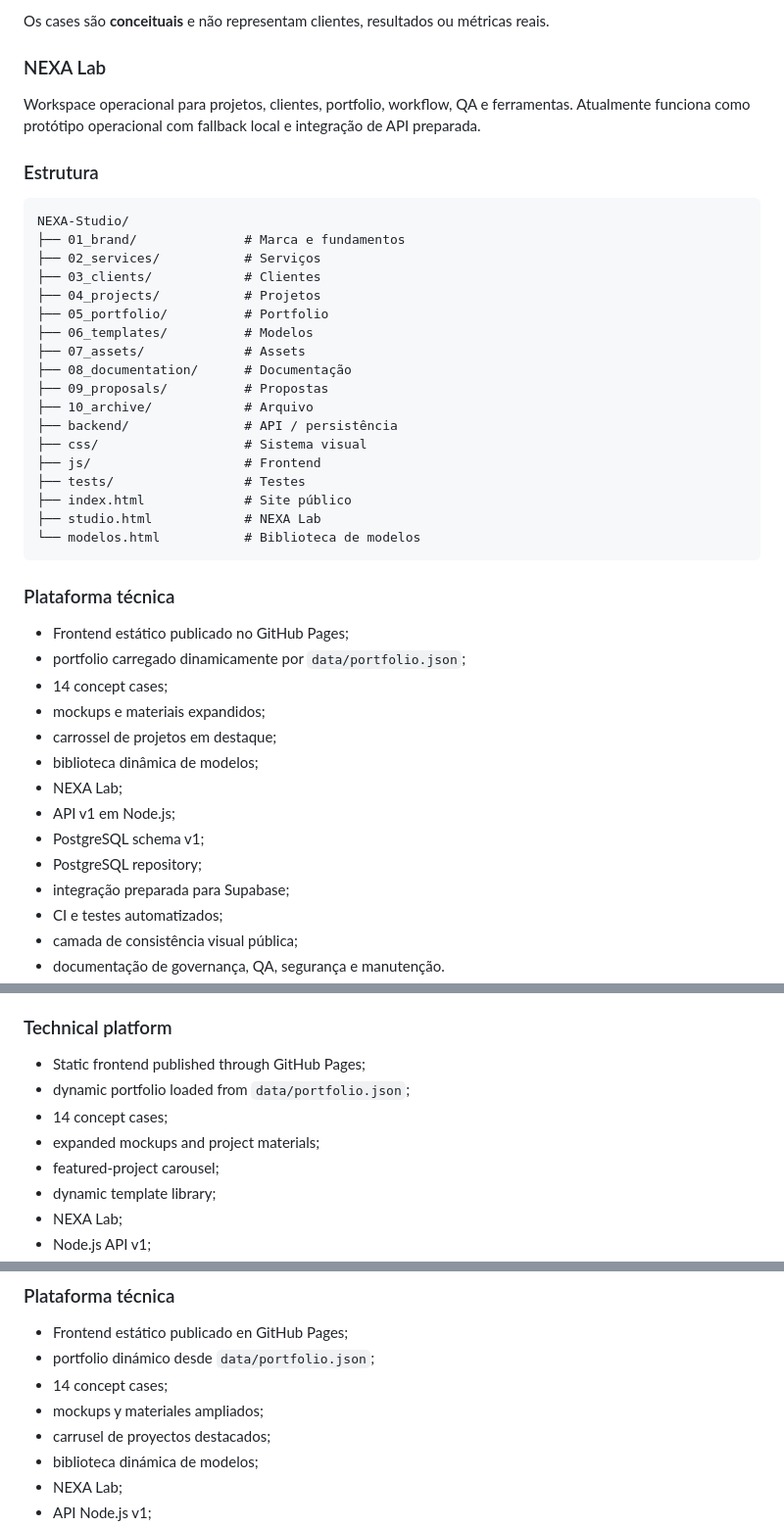
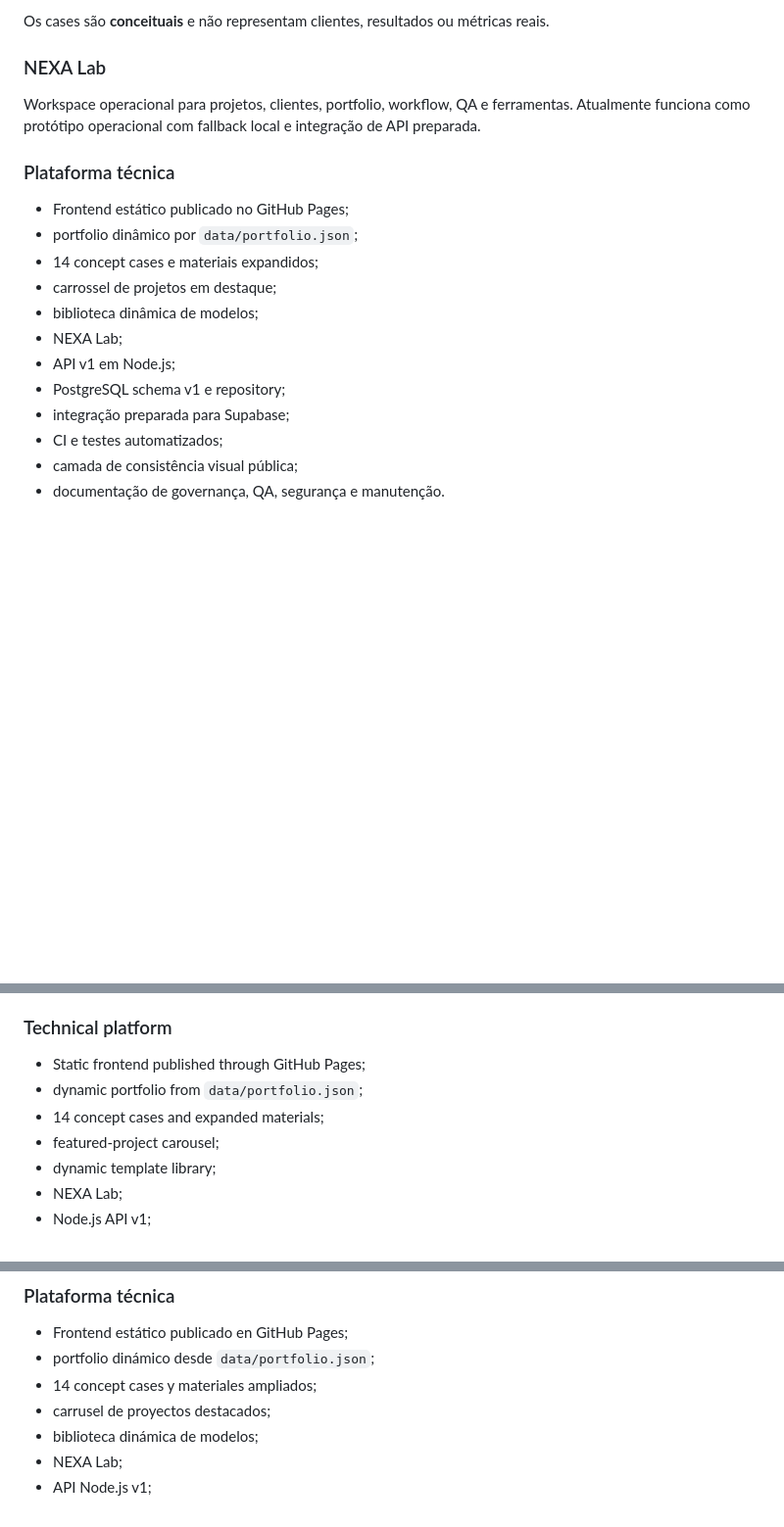
Before and after one commit to sayjinblackbelt/NEXA-Studio, a Markdown page: README.md, 3 parts joined by grey strips. Shown at 98% size. GitHub-like rendering; blank space fills up the shorter version.

````diff
--- a/README.md
+++ b/README.md
@@ -50,41 +46,16 @@ Os cases são **conceituais** e não representam clientes, resultados ou métric
 
 Workspace operacional para projetos, clientes, portfolio, workflow, QA e ferramentas. Atualmente funciona como protótipo operacional com fallback local e integração de API preparada.
 
-### Estrutura
-
-```text
-NEXA-Studio/
-├── 01_brand/              # Marca e fundamentos
-├── 02_services/           # Serviços
-├── 03_clients/            # Clientes
-├── 04_projects/           # Projetos
-├── 05_portfolio/          # Portfolio
-├── 06_templates/          # Modelos
-├── 07_assets/             # Assets
-├── 08_documentation/      # Documentação
-├── 09_proposals/          # Propostas
-├── 10_archive/            # Arquivo
-├── backend/               # API / persistência
-├── css/                   # Sistema visual
-├── js/                    # Frontend
-├── tests/                 # Testes
-├── index.html             # Site público
-├── studio.html            # NEXA Lab
-└── modelos.html           # Biblioteca de modelos
-```
-
 ### Plataforma técnica
 
 - Frontend estático publicado no GitHub Pages;
-- portfolio carregado dinamicamente por `data/portfolio.json`;
-- 14 concept cases;
-- mockups e materiais expandidos;
+- portfolio dinâmico por `data/portfolio.json`;
+- 14 concept cases e materiais expandidos;
 - carrossel de projetos em destaque;
 - biblioteca dinâmica de modelos;
 - NEXA Lab;
 - API v1 em Node.js;
-- PostgreSQL schema v1;
-- PostgreSQL repository;
+- PostgreSQL schema v1 e repository;
 - integração preparada para Supabase;
 - CI e testes automatizados;
 - camada de consistência visual pública;
@@ -169,9 +137,8 @@ An operational workspace for projects, clients, portfolio, workflow, QA and prod
 ### Technical platform
 
 - Static frontend published through GitHub Pages;
-- dynamic portfolio loaded from `data/portfolio.json`;
-- 14 concept cases;
-- expanded mockups and project materials;
+- dynamic portfolio from `data/portfolio.json`;
+- 14 concept cases and expanded materials;
 - featured-project carousel;
 - dynamic template library;
 - NEXA Lab;
@@ -262,8 +226,7 @@ Espacio operativo para proyectos, clientes, portfolio, workflow, QA y herramient
 
 - Frontend estático publicado en GitHub Pages;
 - portfolio dinámico desde `data/portfolio.json`;
-- 14 concept cases;
-- mockups y materiales ampliados;
+- 14 concept cases y materiales ampliados;
 - carrusel de proyectos destacados;
 - biblioteca dinámica de modelos;
 - NEXA Lab;
````
Also changed, not shown: other parts of README.md (+4 -13 lines).
